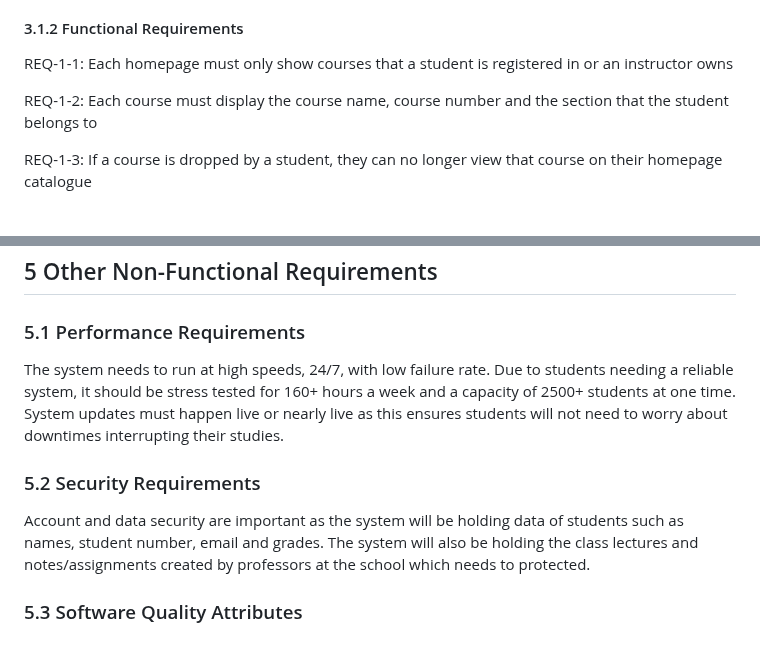
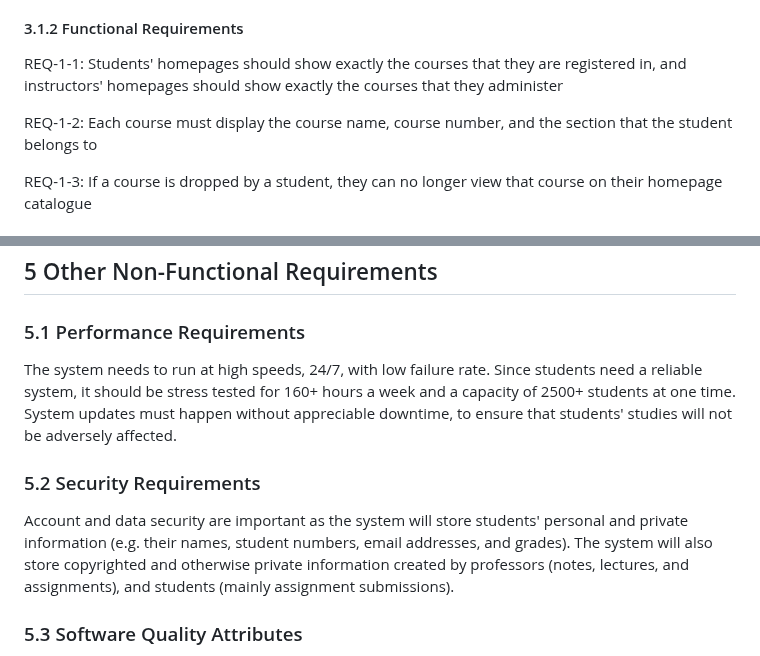
Before and after one commit to stephenneale/seng371-group16, a Markdown page: as-developers/rd.md, 2 parts joined by grey strips. Rendered like a GitHub page.

Commit message:
Apply clarity and grammar fixes from MR

```diff
--- a/as-developers/rd.md
+++ b/as-developers/rd.md
@@ -111,9 +111,9 @@ The system will serve as a centralized platform for teachers to deliver course c
 There are two main account types for the courses section, students and instructors. A student account will be able to view and access course content for only courses that they are registered in. The homepage consists of a catalogue of courses that the student has registered in. The instructors account will only have access to courses that they own and will be able to control what the students have access to with-in their own course. They will also have a similar homepage which displays a catalogue of courses which they own. This feature is of **high priority**.
 #### 3.1.2 Functional Requirements
 
-REQ-1-1: Each homepage must only show courses that a student is registered in or an instructor owns
+REQ-1-1: Students' homepages should show exactly the courses that they are registered in, and instructors' homepages should show exactly the courses that they administer
 
-REQ-1-2: Each course must display the course name, course number and the section that the student belongs to
+REQ-1-2: Each course must display the course name, course number, and the section that the student belongs to
 
 REQ-1-3: If a course is dropped by a student, they can no longer view that course on their homepage catalogue
 
@@ -214,11 +214,11 @@ courses from anywhere with an Internet connection.
 
 ### 5.1 Performance Requirements
 
-The system needs to run at high speeds, 24/7, with low failure rate. Due to students needing a reliable system, it should be stress tested for 160+ hours a week and a capacity of 2500+ students at one time. System updates must happen live or nearly live as this ensures students will not need to worry about downtimes interrupting their studies.
+The system needs to run at high speeds, 24/7, with low failure rate. Since students need a reliable system, it should be stress tested for 160+ hours a week and a capacity of 2500+ students at one time. System updates must happen without appreciable downtime, to ensure that students' studies will not be adversely affected.
 
 ### 5.2 Security Requirements
 
-Account and data security are important as the system will be holding data of students such as names, student number, email and grades. The system will also be holding the class lectures and notes/assignments created by professors at the school which needs to protected.
+Account and data security are important as the system will store students' personal and private information (e.g. their names, student numbers, email addresses, and grades). The system will also store copyrighted and otherwise private information created by professors (notes, lectures, and assignments), and students (mainly assignment submissions).
 
 ### 5.3 Software Quality Attributes
 
```
